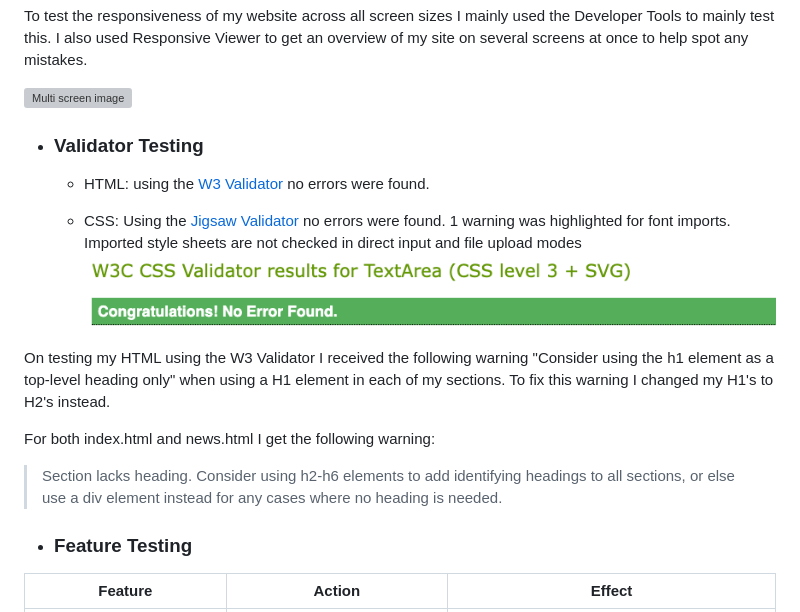
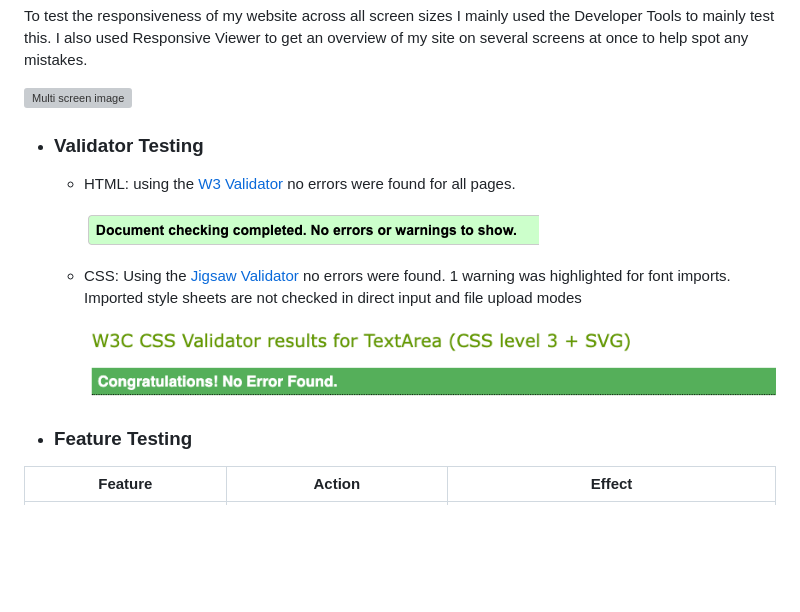
Before and after one commit to MarkClinton/sporting-mc, a Markdown page: README.md, the part around the change. GitHub-like rendering; pictures changed too: documentation/site_images/html_validated.png (added); blank space fills up the shorter version; grey boxes are pictures that could not be loaded.

Commit message:
feat: added Validator testing info for html and updated css image name

```diff
--- a/README.md
+++ b/README.md
@@ -80,17 +80,15 @@ To test the responsiveness of my website across all screen sizes I mainly used t
 ![Multi screen image](documentation/site_images/Responsove_screens.png)
 
 - ### Validator Testing
-  - HTML: using the [W3 Validator](https://validator.w3.org/) no errors were found.
+  - HTML: using the [W3 Validator](https://validator.w3.org/) no errors were found for all pages.
 
+    ![validated html](documentation/site_images/html_validated.png)
   - CSS: Using the [Jigsaw Validator](https://jigsaw.w3.org/css-validator/) no errors were found.
-1 warning was highlighted for font imports.
-Imported style sheets are not checked in direct input and file upload modes
-![validated css](documentation/site_images/css%20_validated.png)
+    1 warning was highlighted for font imports.
+    Imported style sheets are not checked in direct input and file upload modes
 
-On testing my HTML using the W3 Validator I received the following warning "Consider using the h1 element as a top-level heading only" when using a H1 element in each of my sections. To fix this warning I changed my H1's to H2's instead.
+    ![validated css](documentation/site_images/css_validated.png)
 
-For both index.html and news.html I get the following warning:
->Section lacks heading. Consider using h2-h6 elements to add identifying headings to all sections, or else use a div element instead for any cases where no heading is needed.
 
 
 - ### Feature Testing
```
Also changed, not shown: documentation/site_images/css_validated.png (renamed from documentation/site_images/css _validated.png).
